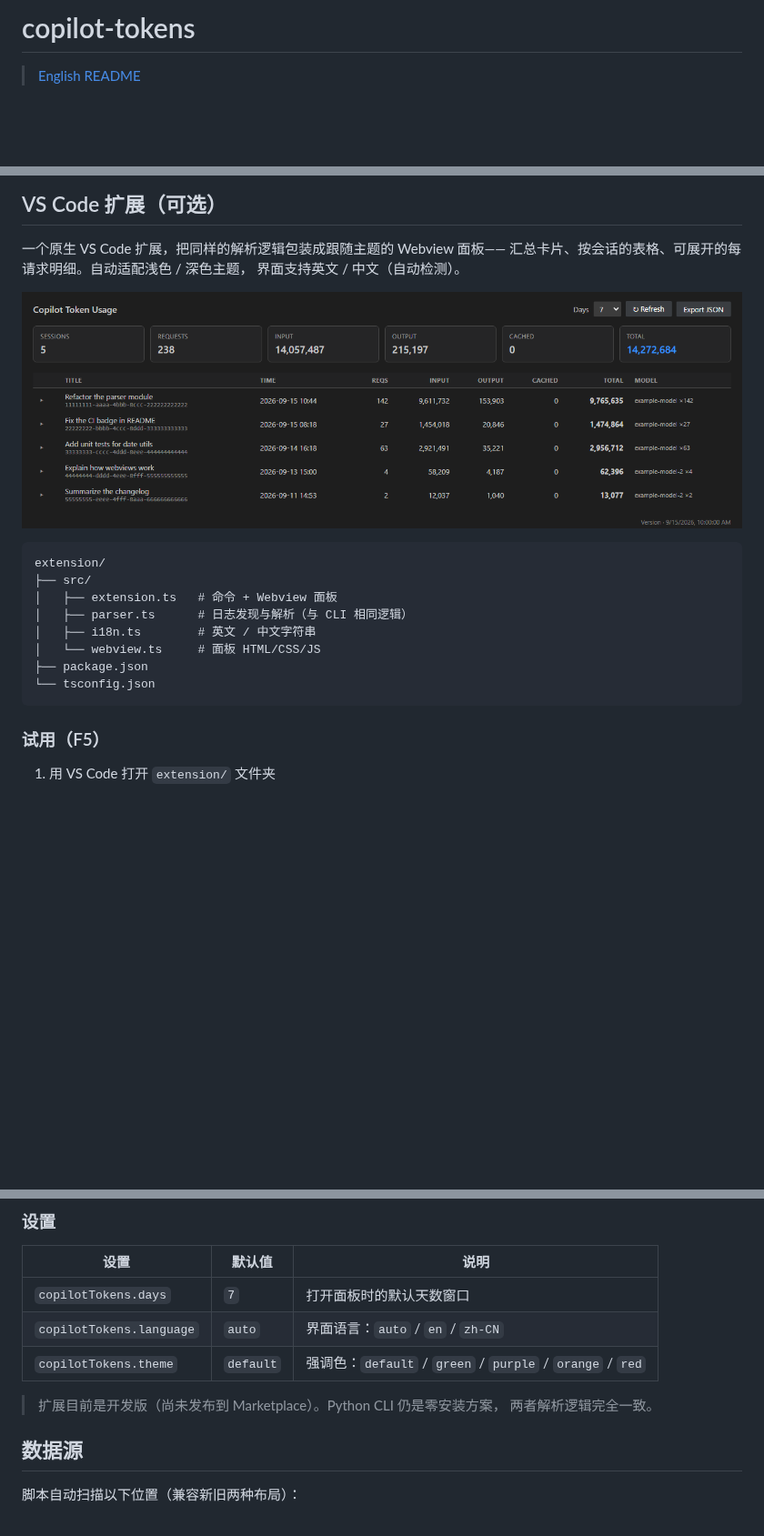
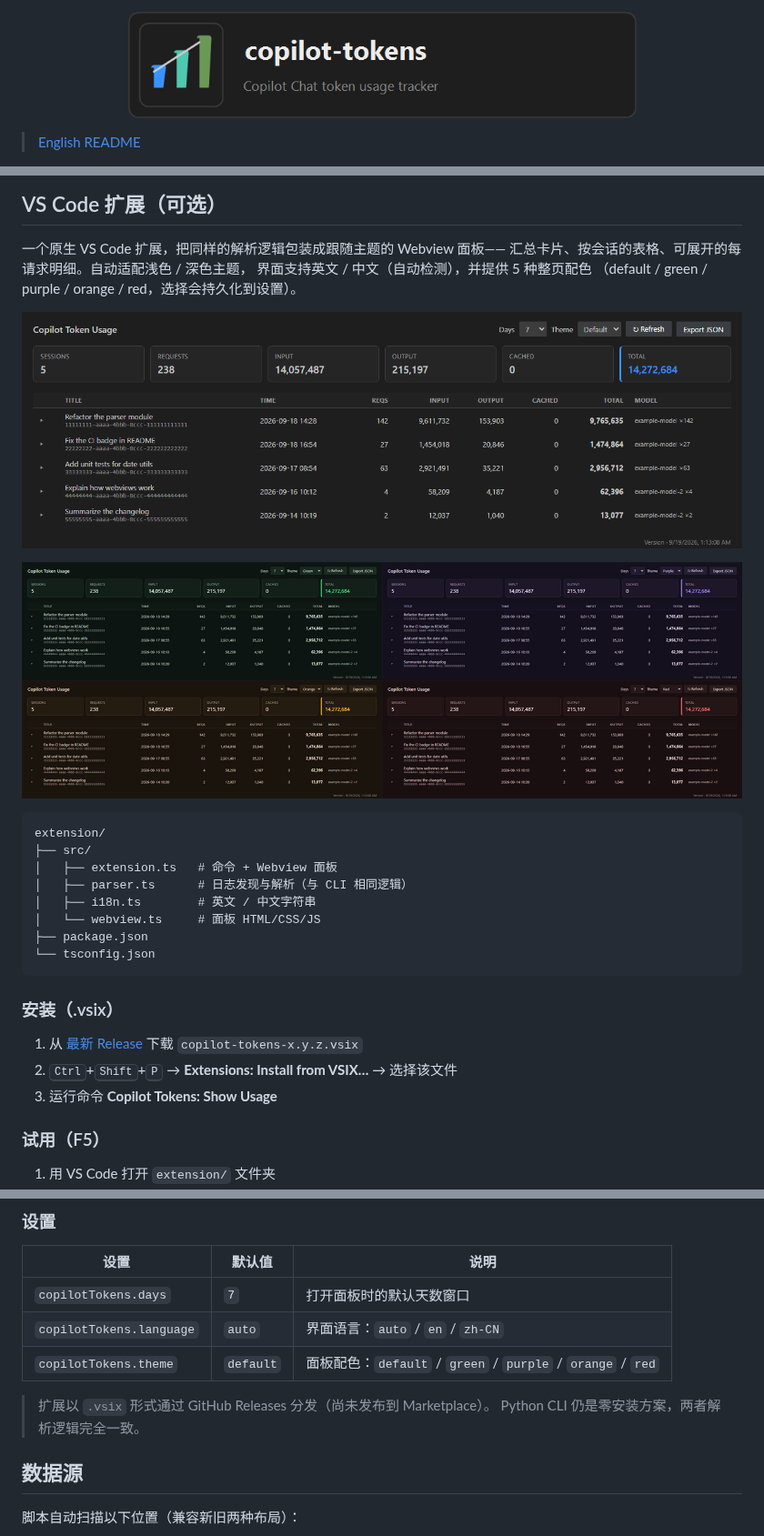
Before and after one commit to yuyuanjingxuan/copilot-tokens, a Markdown page: README.zh-CN.md, 3 parts joined by grey strips. Shown at 91% size. GitHub-like rendering; pictures changed too: docs/extension-preview.png, docs/extension-themes.png (added), docs/logo.png (added); blank space fills up the shorter version.

````diff
--- a/README.zh-CN.md
+++ b/README.zh-CN.md
@@ -1,4 +1,6 @@
-# copilot-tokens
+<p align="center">
+  <img src="docs/logo.png" alt="copilot-tokens" width="560">
+</p>
 
 > [English README](README.md)
 
@@ -91,9 +94,12 @@ a8ba8abd 09-18 18:34      1     9,360      157        0     9,517  qwen3.8-27b
 
 一个原生 VS Code 扩展，把同样的解析逻辑包装成跟随主题的 Webview 面板——
 汇总卡片、按会话的表格、可展开的每请求明细。自动适配浅色 / 深色主题，
-界面支持英文 / 中文（自动检测）。
+界面支持英文 / 中文（自动检测），并提供 5 种整页配色
+（default / green / purple / orange / red，选择会持久化到设置）。
 
 ![扩展预览](docs/extension-preview.png)
+
+![扩展配色主题](docs/extension-themes.png)
 
 ```
 extension/
@@ -105,6 +111,13 @@ extension/
 ├── package.json
 └── tsconfig.json
 ```
+
+### 安装（.vsix）
+
+1. 从 [最新 Release](https://github.com/yuyuanjingxuan/copilot-tokens/releases)
+   下载 `copilot-tokens-x.y.z.vsix`
+2. <kbd>Ctrl</kbd>+<kbd>Shift</kbd>+<kbd>P</kbd> → **Extensions: Install from VSIX…** → 选择该文件
+3. 运行命令 **Copilot Tokens: Show Usage**
 
 ### 试用（F5）
 
@@ -127,10 +140,10 @@ extension/
 |---|---|---|
 | `copilotTokens.days` | `7` | 打开面板时的默认天数窗口 |
 | `copilotTokens.language` | `auto` | 界面语言：`auto` / `en` / `zh-CN` |
-| `copilotTokens.theme` | `default` | 强调色：`default` / `green` / `purple` / `orange` / `red` |
+| `copilotTokens.theme` | `default` | 面板配色：`default` / `green` / `purple` / `orange` / `red` |
 
-> 扩展目前是开发版（尚未发布到 Marketplace）。Python CLI 仍是零安装方案，
-> 两者解析逻辑完全一致。
+> 扩展以 `.vsix` 形式通过 GitHub Releases 分发（尚未发布到 Marketplace）。
+> Python CLI 仍是零安装方案，两者解析逻辑完全一致。
 
 ## 数据源
 
````
Also changed, not shown: other parts of README.zh-CN.md (+1 -0 lines), README.md (+20 -5 lines), extension/icon.png (added), 2 other files.
